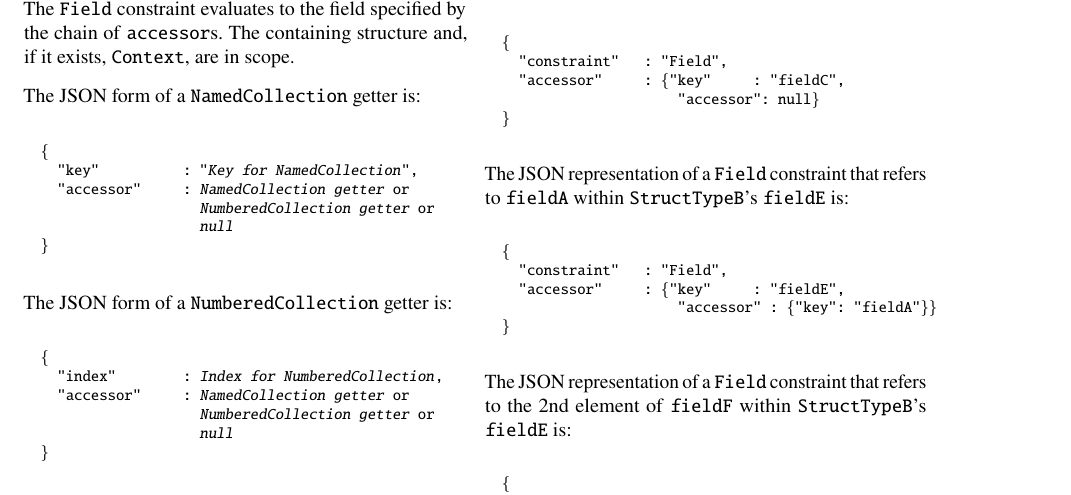
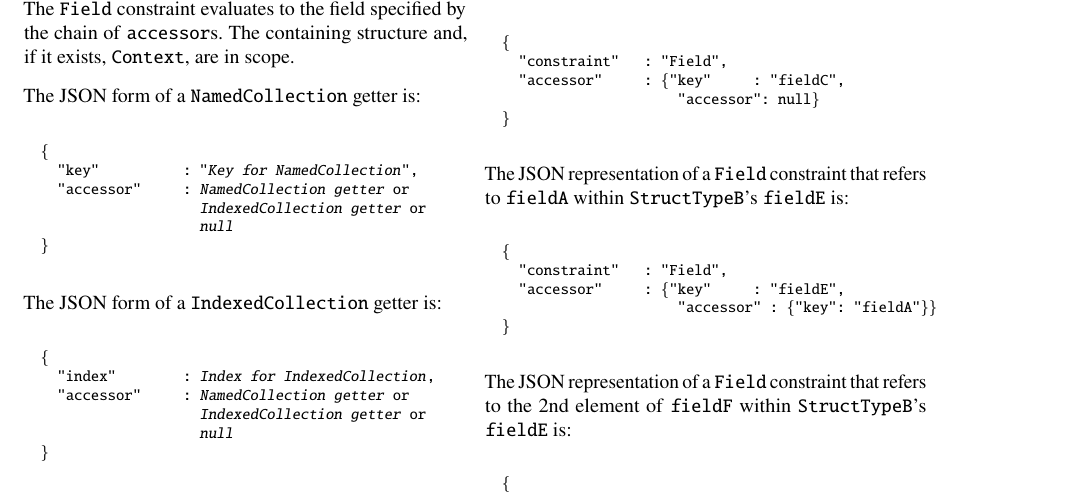
Before and after one commit to DavidSouthgate/improving-protocol-standards, a LaTeX paper (notes/ir.tex): part of page 8 of 9, cut so that both start at the same text. Compiled offline with pdfLaTeX.

Commit message:
Rename NumberedCollection -> IndexedCollection

```diff
--- a/notes/ir.tex
+++ b/notes/ir.tex
@@ -963,20 +963,20 @@ The JSON form of a \code{NamedCollection} getter is:
   \{
     "key"          : "\emph{Key for NamedCollection}",
     "accessor"     : \emph{NamedCollection getter} or
-                     \emph{NumberedCollection getter} or
+                     \emph{IndexedCollection getter} or
                      \emph{null}
   \}
 \end{alltt}
 \normalsize
 
-The JSON form of a \code{NumberedCollection} getter is:
+The JSON form of a \code{IndexedCollection} getter is:
 
 \footnotesize
 \begin{alltt}
   \{
-    "index"        : \emph{Index for NumberedCollection},
+    "index"        : \emph{Index for IndexedCollection},
     "accessor"     : \emph{NamedCollection getter} or
-                     \emph{NumberedCollection getter} or
+                     \emph{IndexedCollection getter} or
                      \emph{null}
   \}
 \end{alltt}
```
Also changed, not shown: notes/ir.tex (6 more changed lines).
